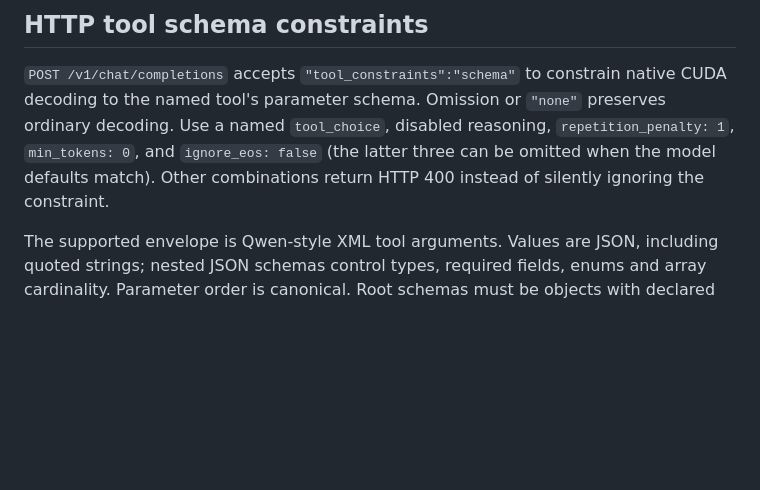
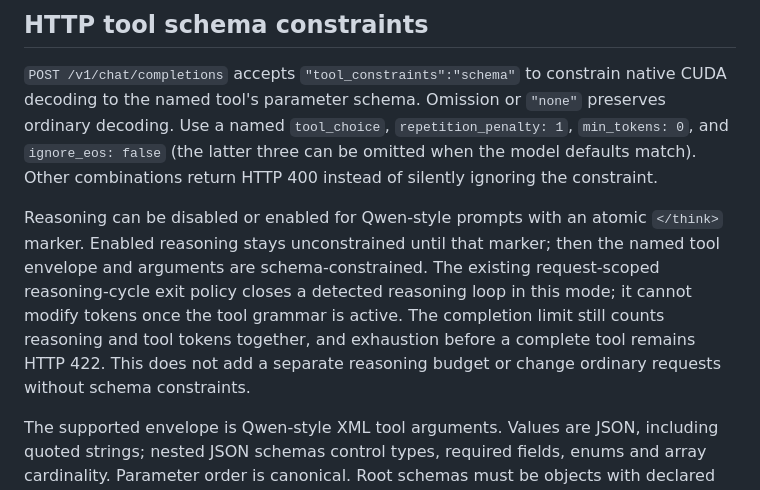
Before and after one commit to mirmir-tech/mirmir, a Markdown page: README.md, the part around the change. Rendered like a GitHub page; blank space fills up the shorter version.

Commit message:
Constrain named XML tools after native reasoning

```diff
--- a/README.md
+++ b/README.md
@@ -83,10 +83,19 @@ This HTTP extension is not exposed through the CLI or private gRPC protocol.
 
 `POST /v1/chat/completions` accepts `"tool_constraints":"schema"` to constrain
 native CUDA decoding to the named tool's parameter schema. Omission or `"none"`
-preserves ordinary decoding. Use a named `tool_choice`, disabled reasoning,
+preserves ordinary decoding. Use a named `tool_choice`,
 `repetition_penalty: 1`, `min_tokens: 0`, and `ignore_eos: false` (the latter
 three can be omitted when the model defaults match). Other combinations return
 HTTP 400 instead of silently ignoring the constraint.
+
+Reasoning can be disabled or enabled for Qwen-style prompts with an atomic
+`</think>` marker. Enabled reasoning stays unconstrained until that marker;
+then the named tool envelope and arguments are schema-constrained. The existing
+request-scoped reasoning-cycle exit policy closes a detected reasoning loop in
+this mode; it cannot modify tokens once the tool grammar is active. The completion
+limit still counts reasoning and tool tokens together, and exhaustion before a
+complete tool remains HTTP 422. This does not add a separate reasoning budget or
+change ordinary requests without schema constraints.
 
 The supported envelope is Qwen-style XML tool arguments. Values are JSON,
 including quoted strings; nested JSON schemas control types, required fields,
```
